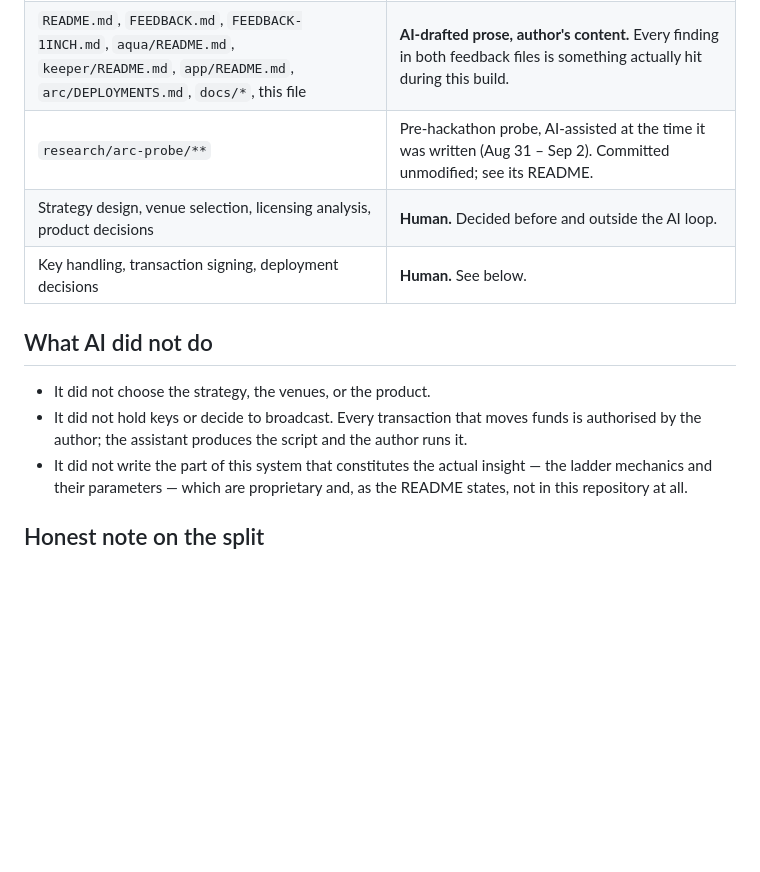
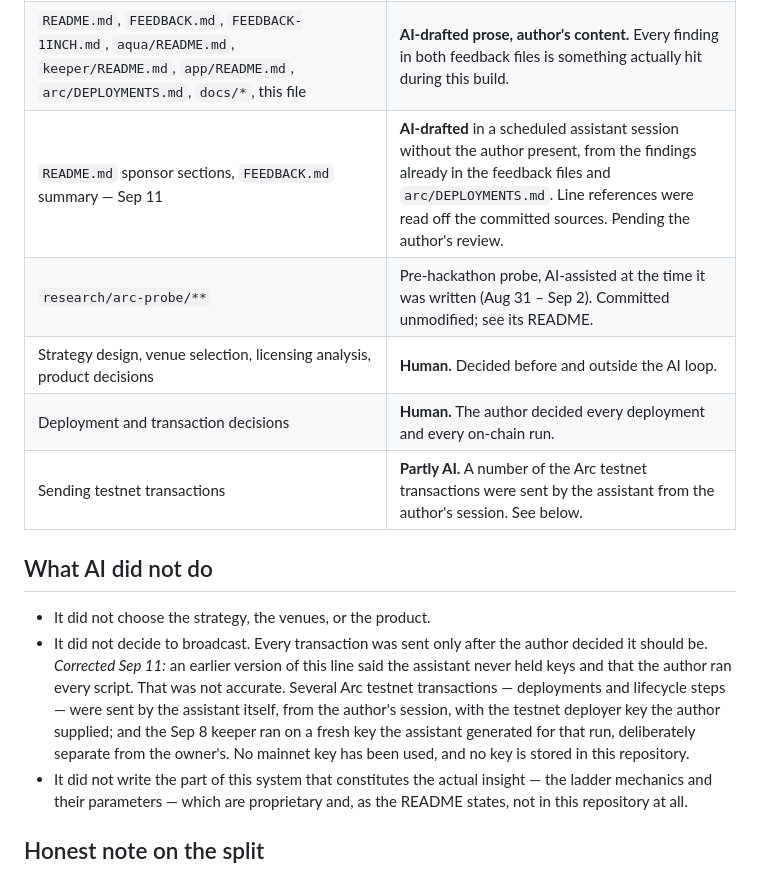
Before and after one commit to barkermoney/barker-alm-engine, a Markdown page: AI-DISCLOSURE.md, the part around the change. GitHub-like rendering; blank space fills up the shorter version.

Commit message:
docs(ai-disclosure): correct who sent the testnet transactions
The disclosure said the assistant never held keys and the author ran every script. Several Arc
testnet transactions were in fact sent by the assistant from the author's session with a key the
author supplied. Decisions stayed human; the wording now says so accurately.

Co-Authored-By: Claude Opus 5 <noreply@anthropic.com>

```diff
--- a/AI-DISCLOSURE.md
+++ b/AI-DISCLOSURE.md
@@ -31,15 +31,22 @@ would be here.
 | `app/**` | **Substantially AI-drafted, Sep 10**, in the same scheduled session, against the brief in [`docs/schedule.md`](docs/schedule.md) (D6: both legs visible, legible to a judge in ten seconds, a fifth of the score). Layout, wording and the choice to reuse the keeper's indexer in the browser are the assistant's; the page reads chain data and a recorded fork trace and holds no keys. Pending the author's review. |
 | `aqua/test/*.sol`, `aqua/test/mocks/*.sol` | **Substantially AI-drafted.** The mainnet-fork findings — the canonical deployment's ABI drift, `AquaOpcodes` lacking `StaticBalances` — came out of tests failing against the real chain and being investigated, not from generated commentary. |
 | `README.md`, `FEEDBACK.md`, `FEEDBACK-1INCH.md`, `aqua/README.md`, `keeper/README.md`, `app/README.md`, `arc/DEPLOYMENTS.md`, `docs/*`, this file | **AI-drafted prose, author's content.** Every finding in both feedback files is something actually hit during this build. |
+| `README.md` sponsor sections, `FEEDBACK.md` summary — Sep 11 | **AI-drafted** in a scheduled assistant session without the author present, from the findings already in the feedback files and `arc/DEPLOYMENTS.md`. Line references were read off the committed sources. Pending the author's review. |
 | `research/arc-probe/**` | Pre-hackathon probe, AI-assisted at the time it was written (Aug 31 – Sep 2). Committed unmodified; see its README. |
 | Strategy design, venue selection, licensing analysis, product decisions | **Human.** Decided before and outside the AI loop. |
-| Key handling, transaction signing, deployment decisions | **Human.** See below. |
+| Deployment and transaction decisions | **Human.** The author decided every deployment and every on-chain run. |
+| Sending testnet transactions | **Partly AI.** A number of the Arc testnet transactions were sent by the assistant from the author's session. See below. |
 
 ## What AI did not do
 
 - It did not choose the strategy, the venues, or the product.
-- It did not hold keys or decide to broadcast. Every transaction that moves funds is authorised by
-  the author; the assistant produces the script and the author runs it.
+- It did not decide to broadcast. Every transaction was sent only after the author decided it
+  should be. *Corrected Sep 11:* an earlier version of this line said the assistant never held keys
+  and that the author ran every script. That was not accurate. Several Arc testnet transactions —
+  deployments and lifecycle steps — were sent by the assistant itself, from the author's session,
+  with the testnet deployer key the author supplied; and the Sep 8 keeper ran on a fresh key the
+  assistant generated for that run, deliberately separate from the owner's. No mainnet key has been
+  used, and no key is stored in this repository.
 - It did not write the part of this system that constitutes the actual insight — the ladder
   mechanics and their parameters — which are proprietary and, as the README states, not in this
   repository at all.
```
